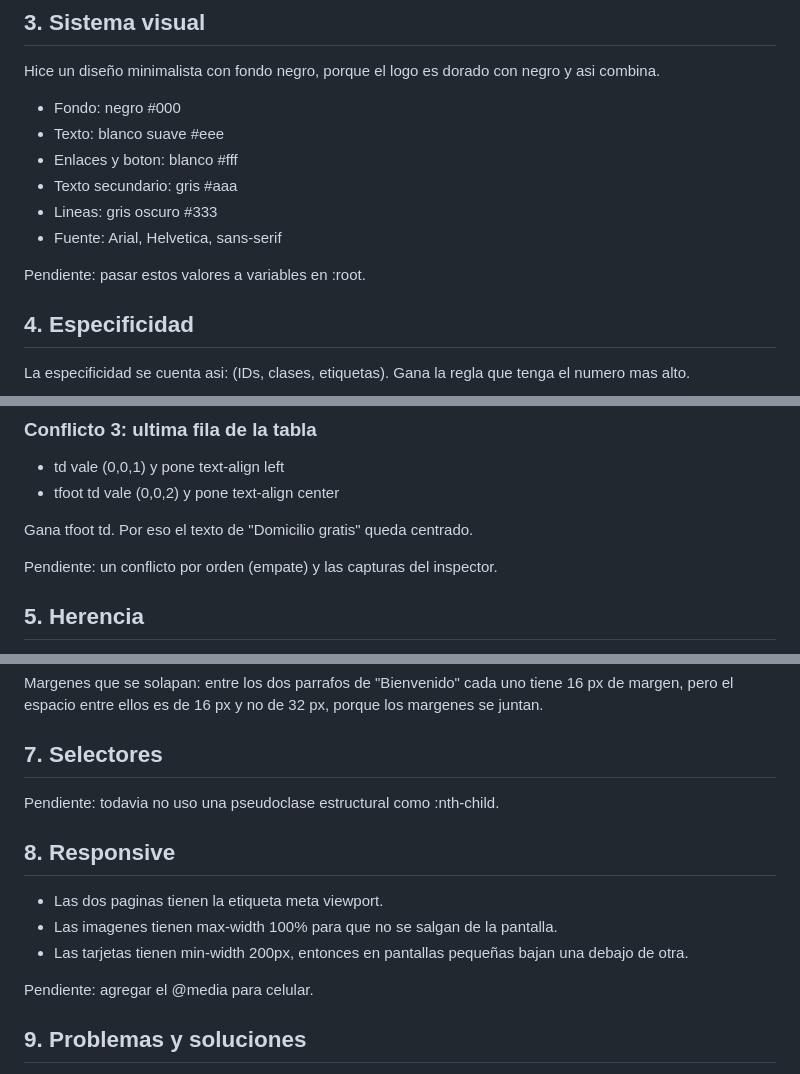
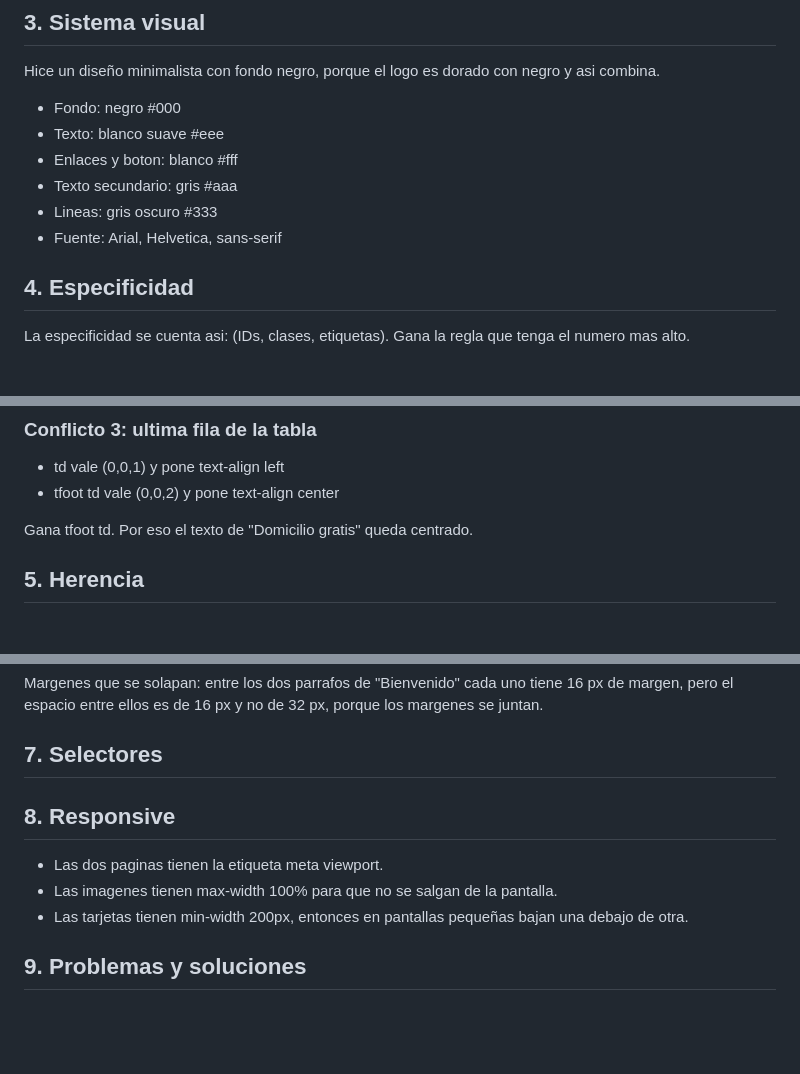
Before and after one commit to pazzz200/Licorera_PAZ_HTML, a Markdown page: README.md, 3 parts joined by grey strips. Rendered like a GitHub page; blank space fills up the shorter version.

Commit message:
feat: :bug: pequeño arreglo !!!

```diff
--- a/README.md
+++ b/README.md
@@ -42,8 +42,6 @@ Hice un diseño minimalista con fondo negro, porque el logo es dorado con negro
 - Lineas: gris oscuro #333
 - Fuente: Arial, Helvetica, sans-serif
 
-Pendiente: pasar estos valores a variables en :root.
-
 ## 4. Especificidad
 
 La especificidad se cuenta asi: (IDs, clases, etiquetas). Gana la regla que tenga el numero mas alto.
@@ -69,8 +67,6 @@ Gana article img. Por eso las tres fotos quedan del mismo alto.
 
 Gana tfoot td. Por eso el texto de "Domicilio gratis" queda centrado.
 
-Pendiente: un conflicto por orden (empate) y las capturas del inspector.
-
 ## 5. Herencia
 
 - Se hereda: color. Lo puse solo en el body y todos los textos salen blancos.
@@ -90,15 +86,11 @@ Margenes que se solapan: entre los dos parrafos de "Bienvenido" cada uno tiene 1
 
 ## 7. Selectores
 
-Pendiente: todavia no uso una pseudoclase estructural como :nth-child.
-
 ## 8. Responsive
 
 - Las dos paginas tienen la etiqueta meta viewport.
 - Las imagenes tienen max-width 100% para que no se salgan de la pantalla.
 - Las tarjetas tienen min-width 200px, entonces en pantallas pequeñas bajan una debajo de otra.
-
-Pendiente: agregar el @media para celular.
 
 ## 9. Problemas y soluciones
 
```
